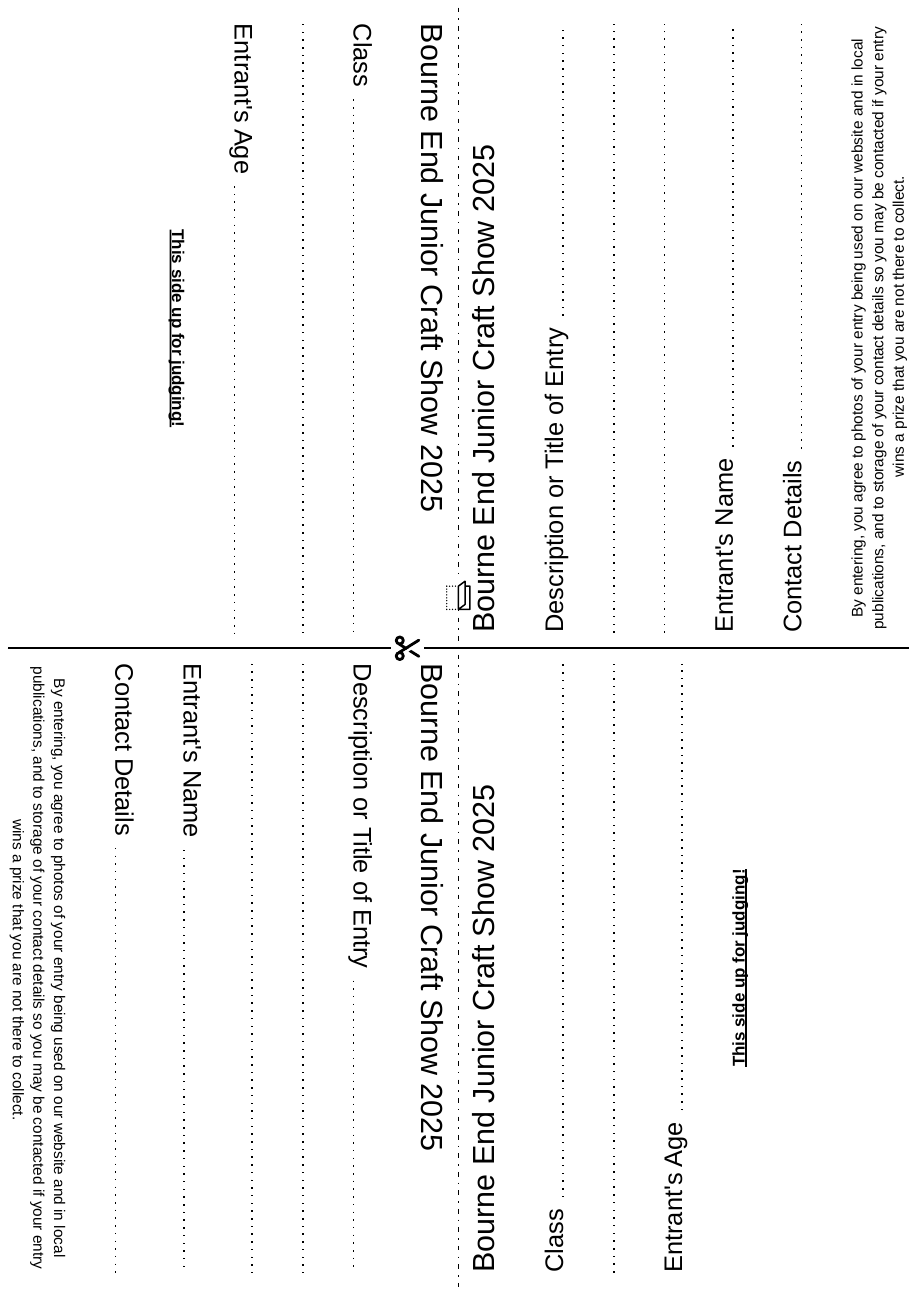
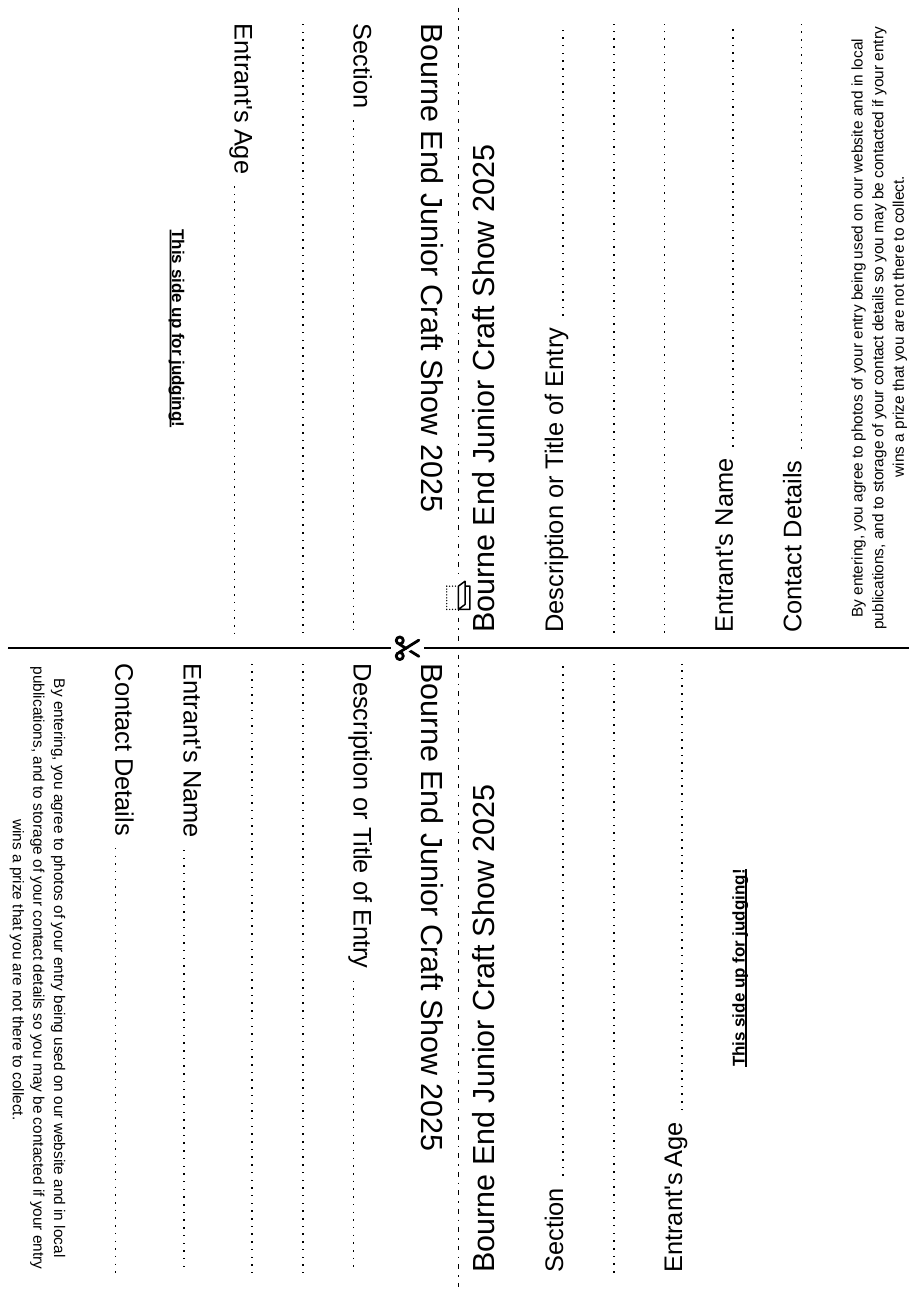
Before and after one commit to MikeCroall/craft-show-entry-cards, a Typst document (typst/entry-card.typ): the whole page. Compiled offline with Typst 0.15.

Commit message:
Rename "Class" to "Section"

```diff
--- a/typst/entry-card.typ
+++ b/typst/entry-card.typ
@@ -47,7 +47,7 @@
 
   header,
 
-  gridRequestedData("Class"),
+  gridRequestedData("Section"),
   dottedLineFillWidth,
   gridRequestedData("Entrant's Age", value: entrants_age),
 
```
